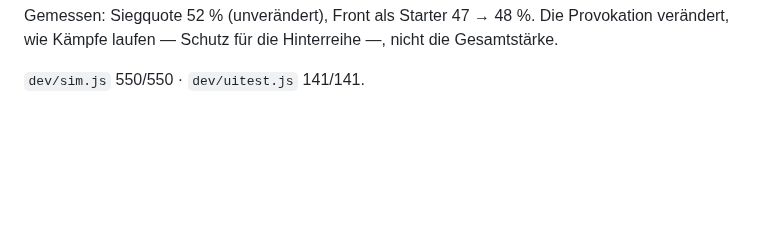
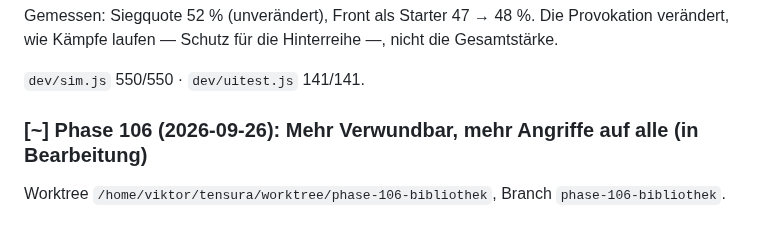
Before and after one commit to Viktor2588/tensura-guild, a Markdown page: PLAN.md, the part around the change. GitHub-like rendering; blank space fills up the shorter version.

Commit message:
Phase 106 in Bearbeitung

```diff
--- a/PLAN.md
+++ b/PLAN.md
@@ -1284,3 +1284,7 @@ Provokation verändert, wie Kämpfe laufen — Schutz für die Hinterreihe —,
 die Gesamtstärke.
 
 `dev/sim.js` 550/550 · `dev/uitest.js` 141/141.
+
+### [~] Phase 106 (2026-09-26): Mehr Verwundbar, mehr Angriffe auf alle (in Bearbeitung)
+
+Worktree `/home/viktor/tensura/worktree/phase-106-bibliothek`, Branch `phase-106-bibliothek`.
```
